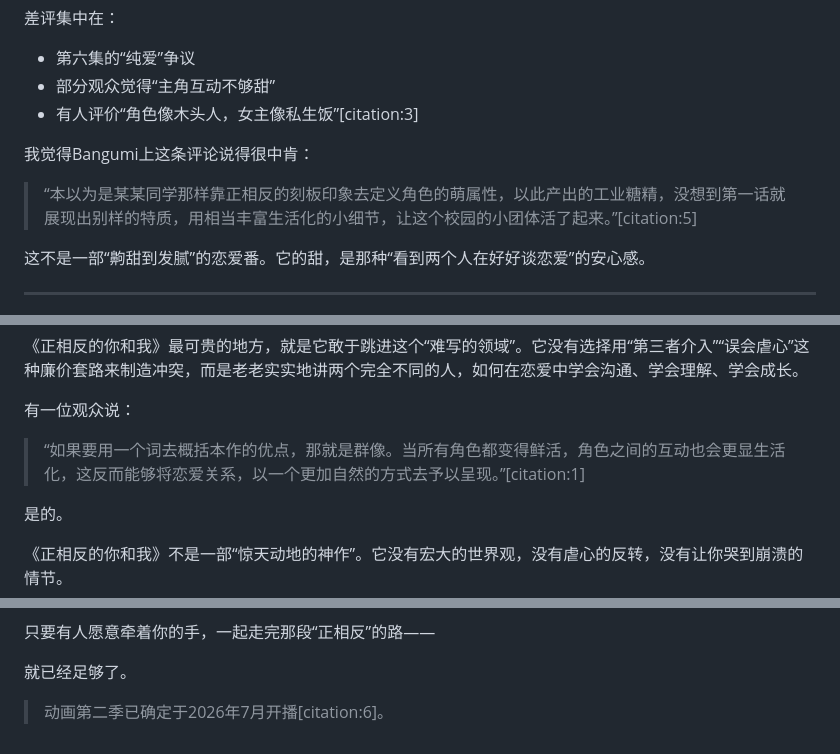
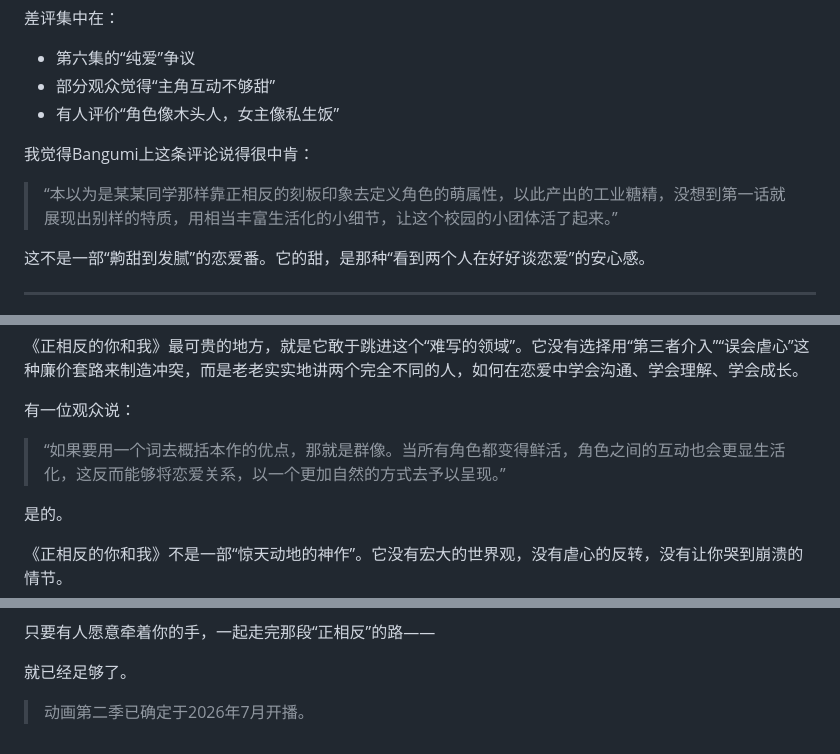
Before and after one commit to Ukiyograin/Tangerine-Echo-Journal, a Markdown page: docs/正相反的你与我_2026-04-26.md, 3 parts joined by grey strips. Rendered like a GitHub page.

```diff
--- a/docs/正相反的你与我_2026-04-26.md
+++ b/docs/正相反的你与我_2026-04-26.md
@@ -164,11 +162,11 @@ tag: anime, 正相反的你和我, 恋爱喜剧, 阿贺泽红茶, LapinTrack
 
 - 第六集的“纯爱”争议
 - 部分观众觉得“主角互动不够甜”
-- 有人评价“角色像木头人，女主像私生饭”[citation:3]
+- 有人评价“角色像木头人，女主像私生饭”
 
 我觉得Bangumi上这条评论说得很中肯：
 
-> “本以为是某某同学那样靠正相反的刻板印象去定义角色的萌属性，以此产出的工业糖精，没想到第一话就展现出别样的特质，用相当丰富生活化的小细节，让这个校园的小团体活了起来。”[citation:5]
+> “本以为是某某同学那样靠正相反的刻板印象去定义角色的萌属性，以此产出的工业糖精，没想到第一话就展现出别样的特质，用相当丰富生活化的小细节，让这个校园的小团体活了起来。”
 
 这不是一部“齁甜到发腻”的恋爱番。它的甜，是那种“看到两个人在好好谈恋爱”的安心感。
 
@@ -192,7 +190,7 @@ tag: anime, 正相反的你和我, 恋爱喜剧, 阿贺泽红茶, LapinTrack
 
 有一位观众说：
 
-> “如果要用一个词去概括本作的优点，那就是群像。当所有角色都变得鲜活，角色之间的互动也会更显生活化，这反而能够将恋爱关系，以一个更加自然的方式去予以呈现。”[citation:1]
+> “如果要用一个词去概括本作的优点，那就是群像。当所有角色都变得鲜活，角色之间的互动也会更显生活化，这反而能够将恋爱关系，以一个更加自然的方式去予以呈现。”
 
 是的。
 
@@ -210,4 +208,4 @@ tag: anime, 正相反的你和我, 恋爱喜剧, 阿贺泽红茶, LapinTrack
 
 就已经足够了。
 
-> 动画第二季已确定于2026年7月开播[citation:6]。
+> 动画第二季已确定于2026年7月开播。
```
Also changed, not shown: other parts of docs/正相反的你与我_2026-04-26.md (+31 -33 lines).
